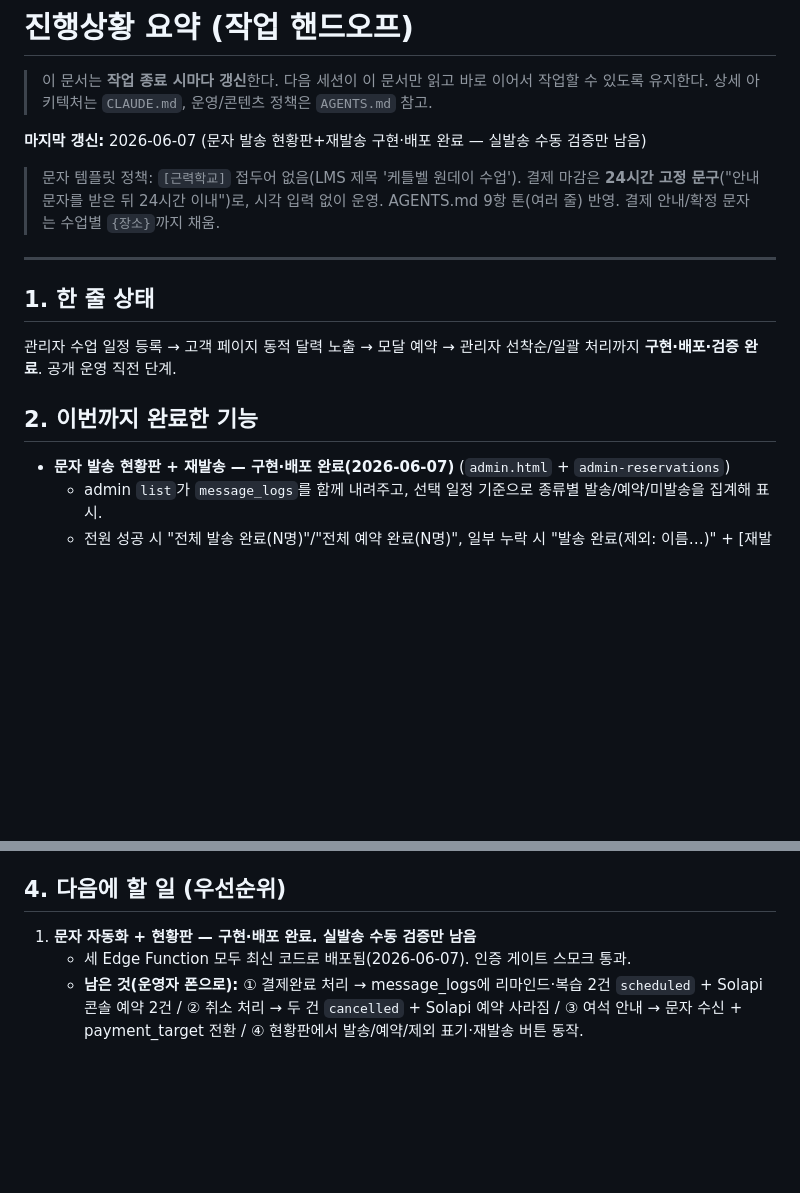
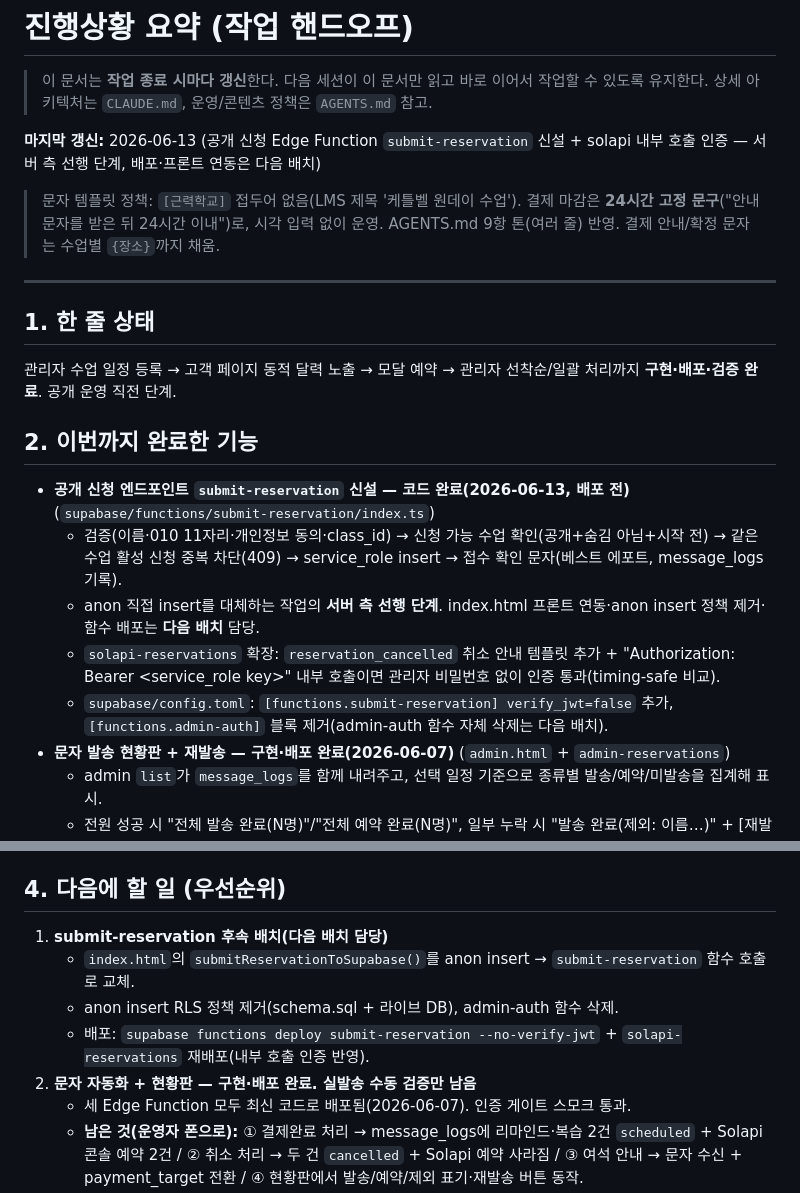
Before and after one commit to baekstrong/productdetailpage, a Markdown page: docs/progress.md, 2 parts joined by grey strips. Drawn GitHub-style; blank space fills up the shorter version.

Commit message:
docs: progress.md에 submit-reservation 신설·다음 배치 할 일 반영
Co-Authored-By: Claude Opus 4.8 <noreply@anthropic.com>

```diff
--- a/docs/progress.md
+++ b/docs/progress.md
@@ -3,7 +3,7 @@
 > 이 문서는 **작업 종료 시마다 갱신**한다. 다음 세션이 이 문서만 읽고 바로 이어서 작업할 수 있도록 유지한다.
 > 상세 아키텍처는 `CLAUDE.md`, 운영/콘텐츠 정책은 `AGENTS.md` 참고.
 
-**마지막 갱신:** 2026-06-07 (문자 발송 현황판+재발송 구현·배포 완료 — 실발송 수동 검증만 남음)
+**마지막 갱신:** 2026-06-13 (공개 신청 Edge Function `submit-reservation` 신설 + solapi 내부 호출 인증 — 서버 측 선행 단계, 배포·프론트 연동은 다음 배치)
 
 > 문자 템플릿 정책: `[근력학교]` 접두어 없음(LMS 제목 '케틀벨 원데이 수업'). 결제 마감은 **24시간 고정 문구**("안내 문자를 받은 뒤 24시간 이내")로, 시각 입력 없이 운영. AGENTS.md 9항 톤(여러 줄) 반영. 결제 안내/확정 문자는 수업별 `{장소}`까지 채움.
 
@@ -15,6 +15,11 @@
 
 ## 2. 이번까지 완료한 기능
 
+- **공개 신청 엔드포인트 `submit-reservation` 신설 — 코드 완료(2026-06-13, 배포 전)** (`supabase/functions/submit-reservation/index.ts`)
+  - 검증(이름·010 11자리·개인정보 동의·class_id) → 신청 가능 수업 확인(공개+숨김 아님+시작 전) → 같은 수업 활성 신청 중복 차단(409) → service_role insert → 접수 확인 문자(베스트 에포트, message_logs 기록).
+  - anon 직접 insert를 대체하는 작업의 **서버 측 선행 단계**. index.html 프론트 연동·anon insert 정책 제거·함수 배포는 **다음 배치** 담당.
+  - `solapi-reservations` 확장: `reservation_cancelled` 취소 안내 템플릿 추가 + "Authorization: Bearer <service_role key>" 내부 호출이면 관리자 비밀번호 없이 인증 통과(timing-safe 비교).
+  - `supabase/config.toml`: `[functions.submit-reservation] verify_jwt=false` 추가, `[functions.admin-auth]` 블록 제거(admin-auth 함수 자체 삭제는 다음 배치).
 - **문자 발송 현황판 + 재발송 — 구현·배포 완료(2026-06-07)** (`admin.html` + `admin-reservations`)
   - admin `list`가 `message_logs`를 함께 내려주고, 선택 일정 기준으로 종류별 발송/예약/미발송을 집계해 표시.
   - 전원 성공 시 "전체 발송 완료(N명)"/"전체 예약 완료(N명)", 일부 누락 시 "발송 완료(제외: 이름…)" + [재발송 K명] 버튼.
@@ -72,6 +77,10 @@
 
 ## 4. 다음에 할 일 (우선순위)
 
-1. **문자 자동화 + 현황판 — 구현·배포 완료. 실발송 수동 검증만 남음**
+1. **submit-reservation 후속 배치(다음 배치 담당)**
+   - `index.html`의 `submitReservationToSupabase()`를 anon insert → `submit-reservation` 함수 호출로 교체.
+   - anon insert RLS 정책 제거(schema.sql + 라이브 DB), admin-auth 함수 삭제.
+   - 배포: `supabase functions deploy submit-reservation --no-verify-jwt` + `solapi-reservations` 재배포(내부 호출 인증 반영).
+2. **문자 자동화 + 현황판 — 구현·배포 완료. 실발송 수동 검증만 남음**
    - 세 Edge Function 모두 최신 코드로 배포됨(2026-06-07). 인증 게이트 스모크 통과.
    - **남은 것(운영자 폰으로):** ① 결제완료 처리 → message_logs에 리마인드·복습 2건 `scheduled` + Solapi 콘솔 예약 2건 / ② 취소 처리 → 두 건 `cancelled` + Solapi 예약 사라짐 / ③ 여석 안내 → 문자 수신 + payment_target 전환 / ④ 현황판에서 발송/예약/제외 표기·재발송 버튼 동작.
```
Also changed, not shown: other parts of docs/progress.md (+3 -3 lines).
